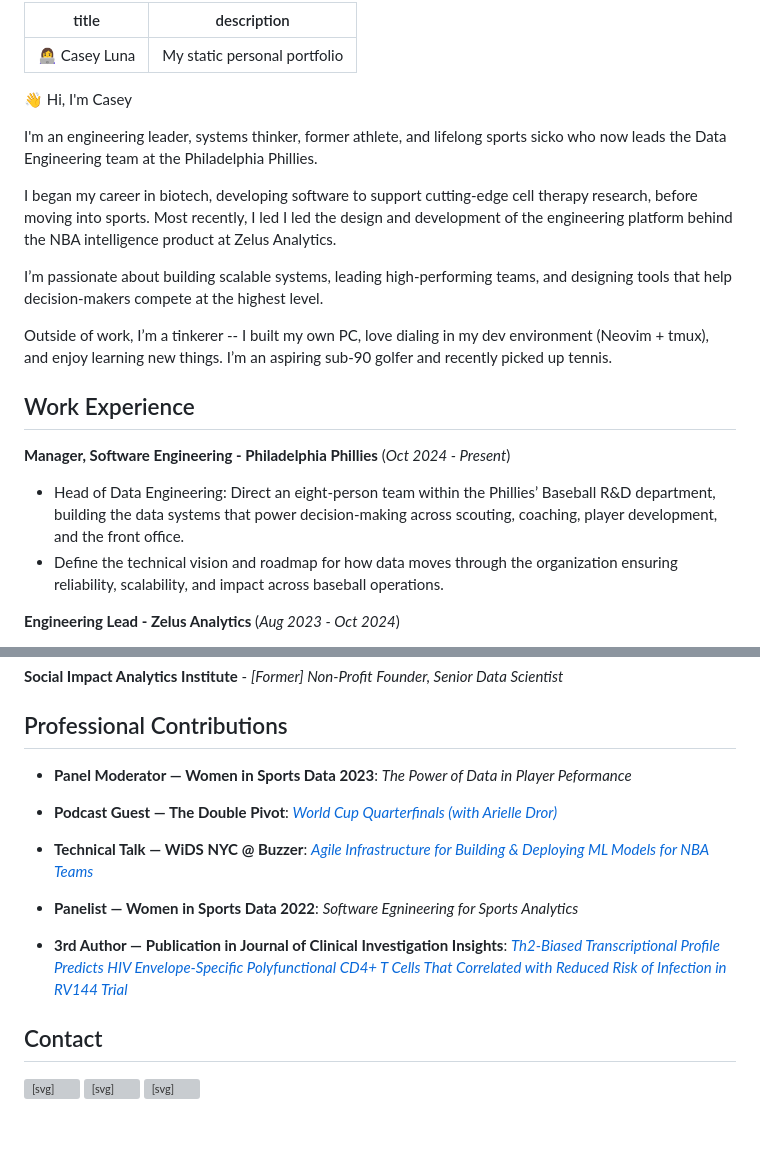
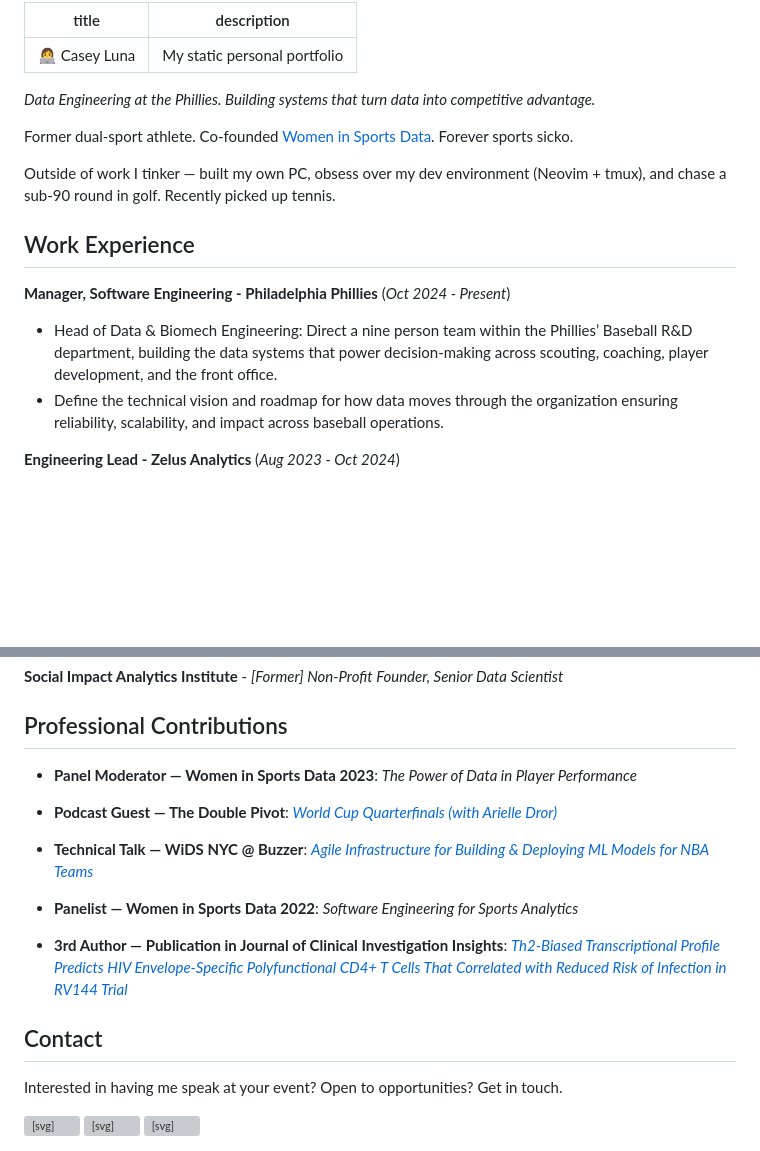
Before and after one commit to thayerca/personal-portfolio, a Markdown page: content/index.md, 2 parts joined by grey strips. GitHub-like rendering; blank space fills up the shorter version; grey boxes are pictures that could not be loaded.

Commit message:
maint: update hero section, fix typos
- Replace intro with snappier hero (Option A): headline + subline
- Move hobbies to short paragraph below hero
- Fix Peformance → Performance, Egnineering → Engineering
- Add CTA in Contact: speaking/opportunities get in touch

```diff
--- a/content/index.md
+++ b/content/index.md
@@ -3,21 +3,17 @@ title: "👩‍💻 Casey Luna"
 description: "My static personal portfolio"
 ---
 
-👋 Hi, I'm Casey
+*Data Engineering at the Phillies. Building systems that turn data into competitive advantage.*
 
-I'm an engineering leader, systems thinker, former athlete, and lifelong sports sicko who now leads the Data Engineering team at the Philadelphia Phillies.
+Former dual-sport athlete. Co-founded [Women in Sports Data](https://womeninsportsdata.org). Forever sports sicko.
 
-I began my career in biotech, developing software to support cutting-edge cell therapy research, before moving into sports. Most recently, I led I led the design and development of the engineering platform behind the NBA intelligence product at Zelus Analytics.
-
-I’m passionate about building scalable systems, leading high-performing teams, and designing tools that help decision-makers compete at the highest level.
-
-Outside of work, I’m a tinkerer -- I built my own PC, love dialing in my dev environment (Neovim + tmux), and enjoy learning new things. I’m an aspiring sub-90 golfer and recently picked up tennis.
+Outside of work I tinker — built my own PC, obsess over my dev environment (Neovim + tmux), and chase a sub-90 round in golf. Recently picked up tennis.
 
 ## <span id="work-experience">Work Experience</span>
 
 **Manager, Software Engineering - Philadelphia Phillies** (_Oct 2024 - Present_)
 
-- Head of Data Engineering: Direct an eight-person team within the Phillies’ Baseball R&D department, building the data systems that power decision-making across scouting, coaching, player development, and the front office.
+- Head of Data & Biomech Engineering: Direct a nine person team within the Phillies’ Baseball R&D department, building the data systems that power decision-making across scouting, coaching, player development, and the front office.
 - Define the technical vision and roadmap for how data moves through the organization ensuring reliability, scalability, and impact across baseball operations.
 
 **Engineering Lead - Zelus Analytics** (_Aug 2023 - Oct 2024_)
@@ -41,17 +37,19 @@ Outside of work, I’m a tinkerer -- I built my own PC, love dialing in my dev e
 
 ## <span id="professional-contributions">Professional Contributions</span>
 
-- **Panel Moderator — Women in Sports Data 2023**: _The Power of Data in Player Peformance_
+- **Panel Moderator — Women in Sports Data 2023**: _The Power of Data in Player Performance_
 
 - **Podcast Guest — The Double Pivot**: [_World Cup Quarterfinals (with Arielle Dror)_](https://open.spotify.com/episode/52r1dKhCgBUi1QNHrxdzAv)
 
 - **Technical Talk — WiDS NYC @ Buzzer**: [_Agile Infrastructure for Building & Deploying ML Models for NBA Teams_](https://www.youtube.com/watch?v=ETnbTTQyTH8&t=7431s)
 
-- **Panelist — Women in Sports Data 2022**: _Software Egnineering for Sports Analytics_
+- **Panelist — Women in Sports Data 2022**: _Software Engineering for Sports Analytics_
 
 - **3rd Author — Publication in Journal of Clinical Investigation Insights**: [_Th2-Biased Transcriptional Profile Predicts HIV Envelope-Specific Polyfunctional CD4+ T Cells That Correlated with Reduced Risk of Infection in RV144 Trial_](https://pubmed.ncbi.nlm.nih.gov/35803696/)
 
 ## <span id="contact">Contact</span>
 
+Interested in having me speak at your event? Open to opportunities? Get in touch.
+
 <div style="display: flex; gap: 16px; align-items: center;">
   <!-- Email -->
```
Also changed, not shown: other parts of content/index.md (+2 -2 lines).
